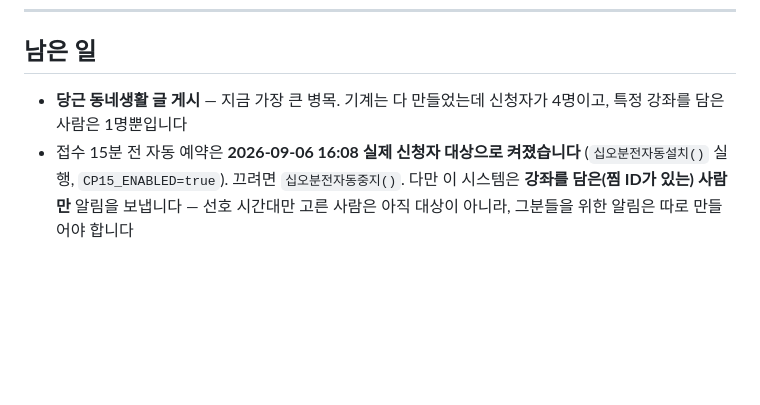
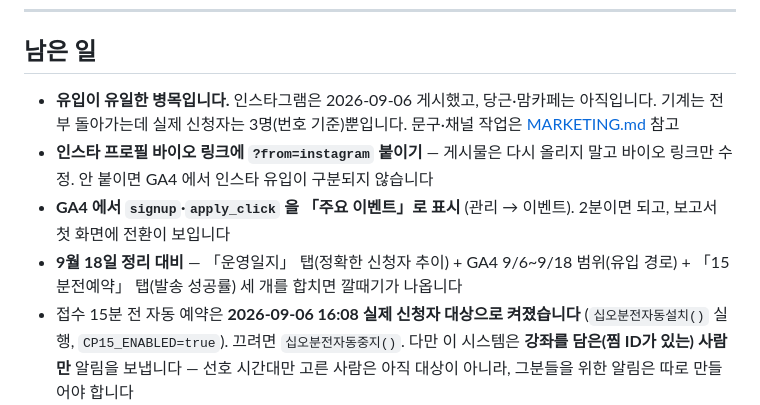
Before and after one commit to kukheehan98-lgtm/p_landing_p, a Markdown page: pohang-ontime/README.md, the part around one of its changes. GitHub-like rendering; blank space fills up the shorter version.

```diff
--- a/pohang-ontime/README.md
+++ b/pohang-ontime/README.md
@@ -201,7 +233,10 @@ Unregister-ScheduledTask -TaskName '컬처픽 강좌 수집'  # 해제
 
 ## 남은 일
 
-- **당근 동네생활 글 게시** — 지금 가장 큰 병목. 기계는 다 만들었는데 신청자가 4명이고, 특정 강좌를 담은 사람은 1명뿐입니다
+- **유입이 유일한 병목입니다.** 인스타그램은 2026-09-06 게시했고, 당근·맘카페는 아직입니다. 기계는 전부 돌아가는데 실제 신청자는 3명(번호 기준)뿐입니다. 문구·채널 작업은 [MARKETING.md](MARKETING.md) 참고
+- **인스타 프로필 바이오 링크에 `?from=instagram` 붙이기** — 게시물은 다시 올리지 말고 바이오 링크만 수정. 안 붙이면 GA4 에서 인스타 유입이 구분되지 않습니다
+- **GA4 에서 `signup`·`apply_click` 을 「주요 이벤트」로 표시** (관리 → 이벤트). 2분이면 되고, 보고서 첫 화면에 전환이 보입니다
+- **9월 18일 정리 대비** — 「운영일지」 탭(정확한 신청자 추이) + GA4 9/6~9/18 범위(유입 경로) + 「15분전예약」 탭(발송 성공률) 세 개를 합치면 깔때기가 나옵니다
 - 접수 15분 전 자동 예약은 **2026-09-06 16:08 실제 신청자 대상으로 켜졌습니다** (`십오분전자동설치()` 실행, `CP15_ENABLED=true`). 끄려면 `십오분전자동중지()`. 다만 이 시스템은 **강좌를 담은(찜 ID가 있는) 사람만** 알림을 보냅니다 — 선호 시간대만 고른 사람은 아직 대상이 아니라, 그분들을 위한 알림은 따로 만들어야 합니다
 - **문자 잔액을 아슬아슬하게 두지 말 것** — 잔액이 떨어지면 발송이 실패하고 「15분전예약」 탭에 `확인필요`로만 남습니다. 아무도 알려주지 않아, 시트를 안 보면 며칠 뒤에야 압니다 (2026-09-06 1만원 충전, LMS 45원 기준 약 220건)
 - 9/7~9/9 관측 결과 분석 → 접수 마감 속도 확인
```
Also changed, not shown: other parts of pohang-ontime/README.md (+32 -0 lines).
